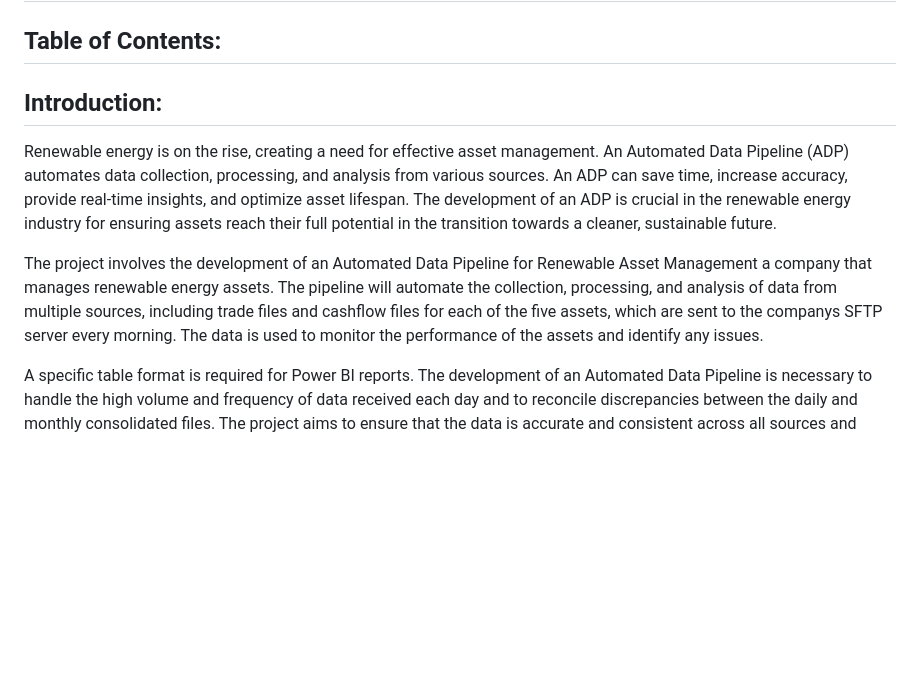
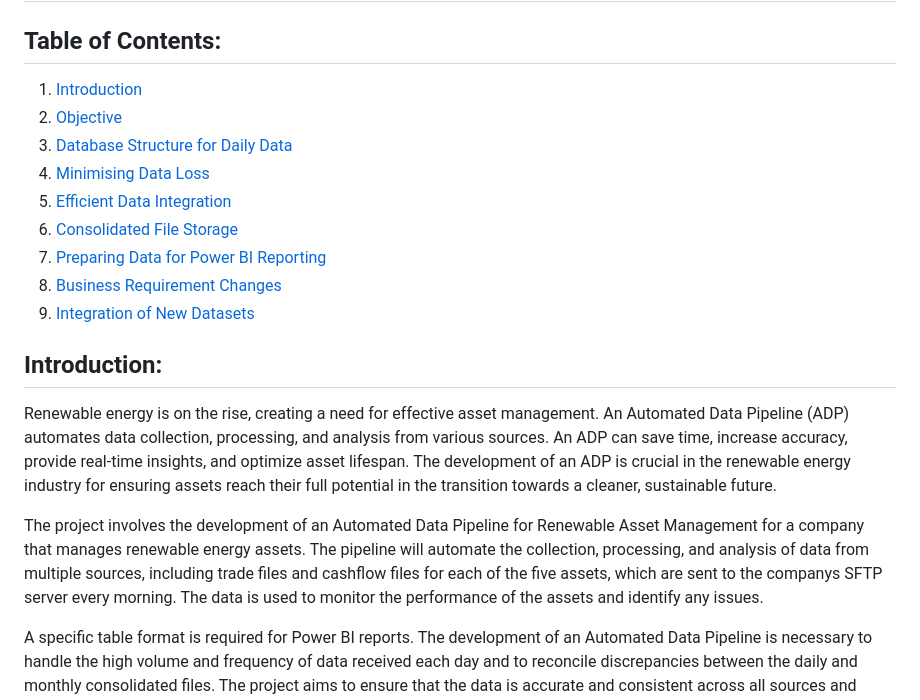
Before and after one commit to okalangkenneth/renewable_assets_database, a Markdown page: README.md, the part around one of its changes. Drawn GitHub-style; blank space fills up the shorter version.

```diff
--- a/README.md
+++ b/README.md
@@ -1,11 +1,21 @@
 # Development of an Automated Data Pipeline for Renewable Asset Management
 
 ## Table of Contents:
+1. [Introduction](#introduction)
+2. [Objective](#objective)
+3. [Database Structure for Daily Data](#database-structure-for-daily-data)
+4. [Minimising Data Loss](#minimising-data-loss)
+5. [Efficient Data Integration](#efficient-data-storage)
+6. [Consolidated File Storage](#consolidated-file-storage)
+7. [Preparing Data for Power BI Reporting](#preparing-data-for-power-bi-reporting)
+8. [Business Requirement Changes](business-requirement-changes)
+9. [Integration of New Datasets](integration-of-new-datasets)
+
 
 ## Introduction:
 Renewable energy is on the rise, creating a need for effective asset management. An Automated Data Pipeline (ADP) automates data collection, processing, and analysis from various sources. An ADP can save time, increase accuracy, provide real-time insights, and optimize asset lifespan. The development of an ADP is crucial in the renewable energy industry for ensuring assets reach their full potential in the transition towards a cleaner, sustainable future.
 
-The project involves the development of an Automated Data Pipeline for Renewable Asset Management  a company that manages renewable energy assets. The pipeline will automate the collection, processing, and analysis of data from multiple sources, including trade files and cashflow files for each of the five assets, which are sent to the companys SFTP server every morning. The data is used to monitor the performance of the assets and identify any issues.
+The project involves the development of an Automated Data Pipeline for Renewable Asset Management for a company that manages renewable energy assets. The pipeline will automate the collection, processing, and analysis of data from multiple sources, including trade files and cashflow files for each of the five assets, which are sent to the companys SFTP server every morning. The data is used to monitor the performance of the assets and identify any issues.
 
 A specific table format is required for Power BI reports. The development of an Automated Data Pipeline is necessary to handle the high volume and frequency of data received each day and to reconcile discrepancies between the daily and monthly consolidated files. The project aims to ensure that the data is accurate and consistent across all sources and formats and to streamline the data management process.
 
```
Also changed, not shown: other parts of README.md (+1 -0 lines).
